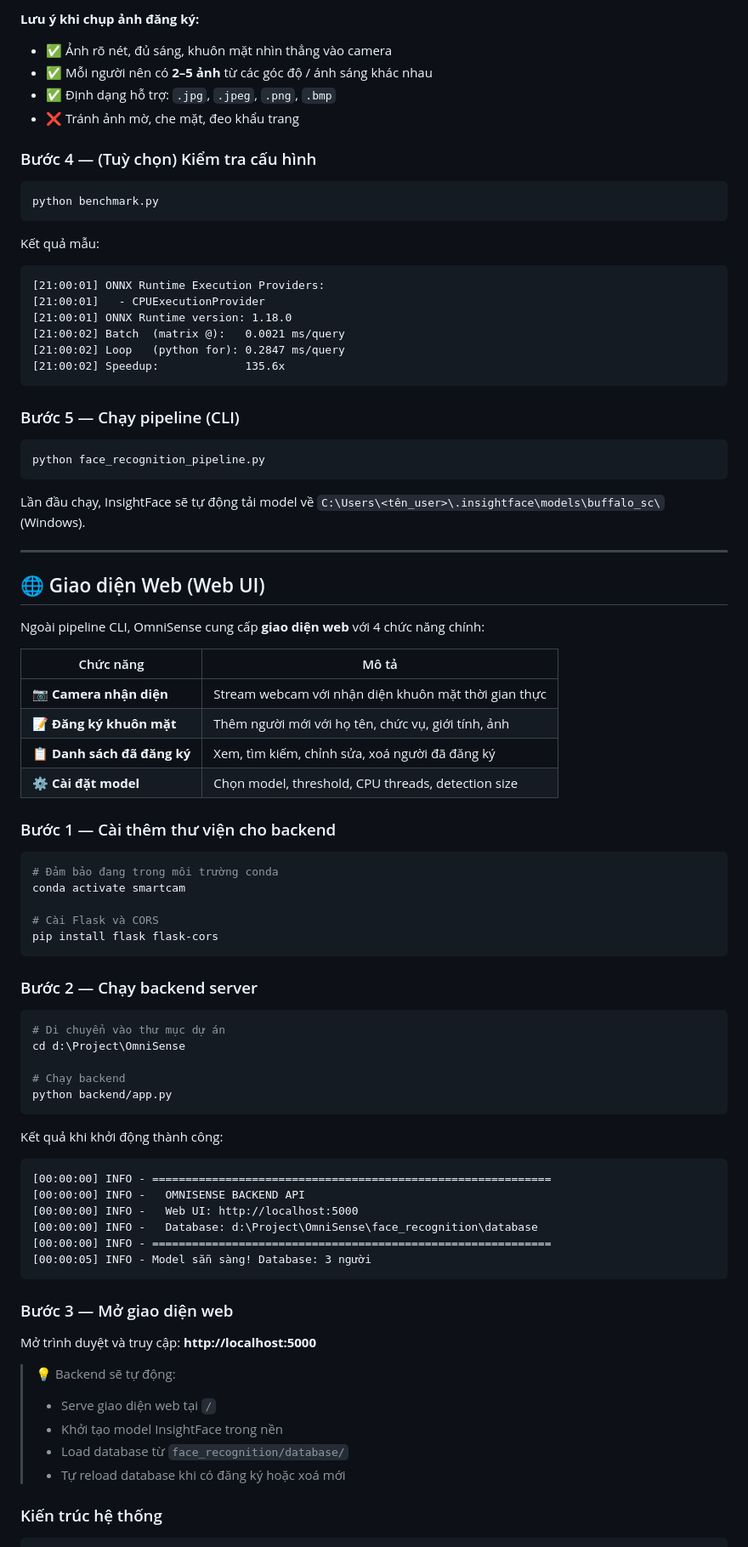
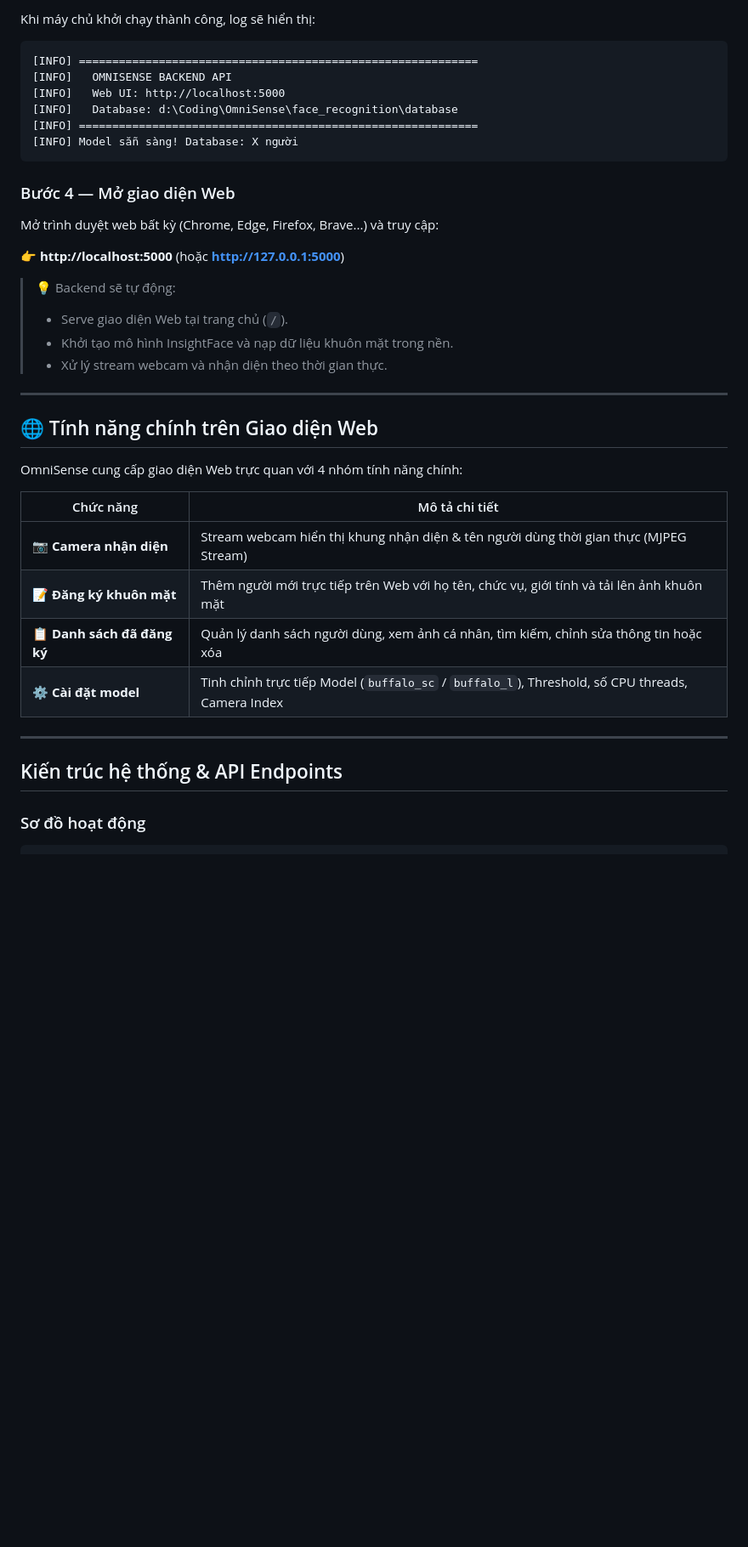
Before and after one commit to amebett1/OmniSense, a Markdown page: README.md, the part around one of its changes. Shown at 85% size. GitHub-like rendering; blank space fills up the shorter version.

````diff
--- a/README.md
+++ b/README.md
@@ -89,88 +84,43 @@ face_recognition/database/
 ```
 
-**Lưu ý khi chụp ảnh đăng ký:**
-- ✅ Ảnh rõ nét, đủ sáng, khuôn mặt nhìn thẳng vào camera
-- ✅ Mỗi người nên có **2–5 ảnh** từ các góc độ / ánh sáng khác nhau
-- ✅ Định dạng hỗ trợ: `.jpg`, `.jpeg`, `.png`, `.bmp`
-- ❌ Tránh ảnh mờ, che mặt, đeo khẩu trang
-
-### Bước 4 — (Tuỳ chọn) Kiểm tra cấu hình
-
-```bash
-python benchmark.py
+Khi máy chủ khởi chạy thành công, log sẽ hiển thị:
+```
+[INFO] ============================================================
+[INFO]   OMNISENSE BACKEND API
+[INFO]   Web UI: http://localhost:5000
+[INFO]   Database: d:\Coding\OmniSense\face_recognition\database
+[INFO] ============================================================
+[INFO] Model sẵn sàng! Database: X người
 ```
 
-Kết quả mẫu:
-```
-[21:00:01] ONNX Runtime Execution Providers:
-[21:00:01]   - CPUExecutionProvider
-[21:00:01] ONNX Runtime version: 1.18.0
-[21:00:02] Batch  (matrix @):   0.0021 ms/query
-[21:00:02] Loop   (python for): 0.2847 ms/query
-[21:00:02] Speedup:             135.6x
-```
+### Bước 4 — Mở giao diện Web
 
-### Bước 5 — Chạy pipeline (CLI)
+Mở trình duyệt web bất kỳ (Chrome, Edge, Firefox, Brave...) và truy cập:
 
-```bash
-python face_recognition_pipeline.py
-```
+👉 **http://localhost:5000** (hoặc **http://127.0.0.1:5000**)
 
-Lần đầu chạy, InsightFace sẽ tự động tải model về `C:\Users\<tên_user>\.insightface\models\buffalo_sc\` (Windows).
+> 💡 Backend sẽ tự động:
+> - Serve giao diện Web tại trang chủ (`/`).
+> - Khởi tạo mô hình InsightFace và nạp dữ liệu khuôn mặt trong nền.
+> - Xử lý stream webcam và nhận diện theo thời gian thực.
 
 ---
 
-## 🌐 Giao diện Web (Web UI)
+## 🌐 Tính năng chính trên Giao diện Web
 
-Ngoài pipeline CLI, OmniSense cung cấp **giao diện web** với 4 chức năng chính:
+OmniSense cung cấp giao diện Web trực quan với 4 nhóm tính năng chính:
 
-| Chức năng | Mô tả |
+| Chức năng | Mô tả chi tiết |
 |---|---|
-| 📷 **Camera nhận diện** | Stream webcam với nhận diện khuôn mặt thời gian thực |
-| 📝 **Đăng ký khuôn mặt** | Thêm người mới với họ tên, chức vụ, giới tính, ảnh |
-| 📋 **Danh sách đã đăng ký** | Xem, tìm kiếm, chỉnh sửa, xoá người đã đăng ký |
-| ⚙️ **Cài đặt model** | Chọn model, threshold, CPU threads, detection size |
+| 📷 **Camera nhận diện** | Stream webcam hiển thị khung nhận diện & tên người dùng thời gian thực (MJPEG Stream) |
+| 📝 **Đăng ký khuôn mặt** | Thêm người mới trực tiếp trên Web với họ tên, chức vụ, giới tính và tải lên ảnh khuôn mặt |
+| 📋 **Danh sách đã đăng ký** | Quản lý danh sách người dùng, xem ảnh cá nhân, tìm kiếm, chỉnh sửa thông tin hoặc xóa |
+| ⚙️ **Cài đặt model** | Tinh chỉnh trực tiếp Model (`buffalo_sc` / `buffalo_l`), Threshold, số CPU threads, Camera Index |
 
-### Bước 1 — Cài thêm thư viện cho backend
+---
 
-```bash
-# Đảm bảo đang trong môi trường conda
-conda activate smartcam
+## Kiến trúc hệ thống & API Endpoints
 
-# Cài Flask và CORS
-pip install flask flask-cors
-```
-
-### Bước 2 — Chạy backend server
-
-```bash
-# Di chuyển vào thư mục dự án
-cd d:\Project\OmniSense
-
-# Chạy backend
-python backend/app.py
-```
-
-Kết quả khi khởi động thành công:
-```
-[00:00:00] INFO - ============================================================
-[00:00:00] INFO -   OMNISENSE BACKEND API
-[00:00:00] INFO -   Web UI: http://localhost:5000
-[00:00:00] INFO -   Database: d:\Project\OmniSense\face_recognition\database
-[00:00:00] INFO - ============================================================
-[00:00:05] INFO - Model sẵn sàng! Database: 3 người
-```
-
-### Bước 3 — Mở giao diện web
-
-Mở trình duyệt và truy cập: **http://localhost:5000**
-
-> 💡 Backend sẽ tự động:
-> - Serve giao diện web tại `/`
-> - Khởi tạo model InsightFace trong nền
-> - Load database từ `face_recognition/database/`
-> - Tự reload database khi có đăng ký hoặc xoá mới
-
-### Kiến trúc hệ thống
+### Sơ đồ hoạt động
 
 ```
````
Also changed, not shown: other parts of README.md (+94 -157 lines).
